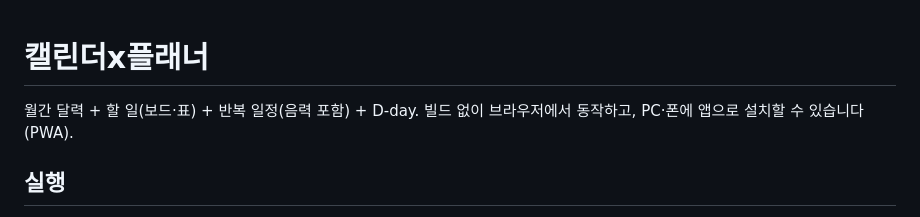
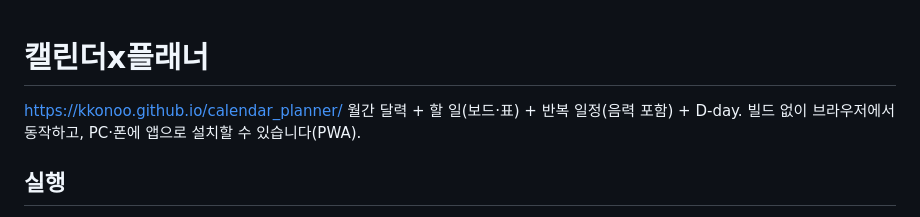
Before and after one commit to kkonoo/calendar_planner, a Markdown page: README.md, the part around the change. GitHub-like rendering.

```diff
--- a/README.md
+++ b/README.md
@@ -1,5 +1,6 @@
 # 캘린더x플래너
 
+https://kkonoo.github.io/calendar_planner/
 월간 달력 + 할 일(보드·표) + 반복 일정(음력 포함) + D-day. 빌드 없이 브라우저에서 동작하고, PC·폰에 앱으로 설치할 수 있습니다(PWA).
 
 ## 실행
```
